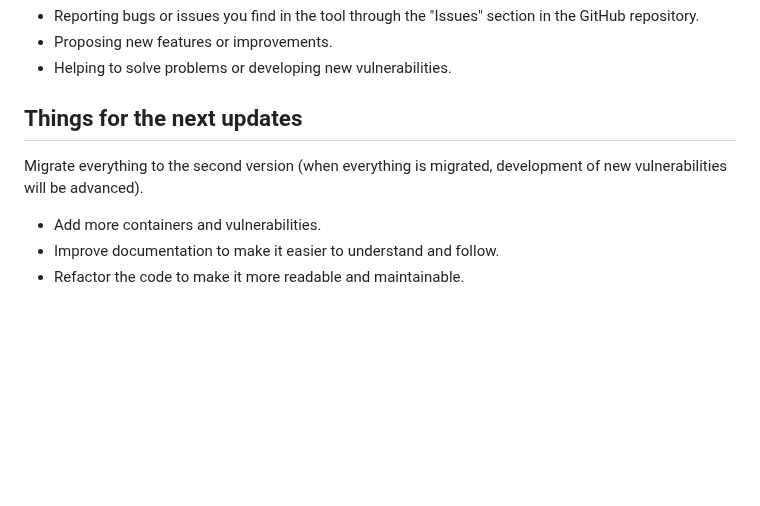
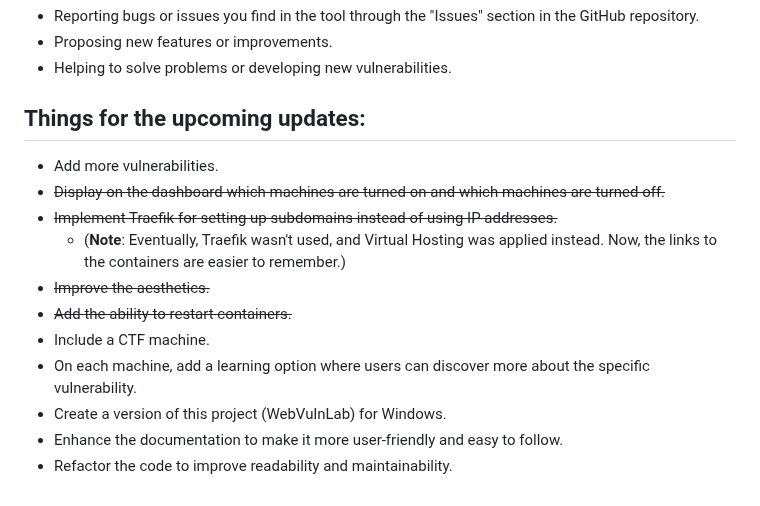
Before and after one commit to sil3ntH4ck3r/WebVulnLab, a Markdown page: README_en.md, the part around the change. Rendered like a GitHub page; blank space fills up the shorter version.

Commit message:
Actualizando README_en.md

```diff
--- a/README_en.md
+++ b/README_en.md
@@ -112,8 +112,16 @@ If you want to contribute to the development of Pentesting-Web-Lab, you are welc
 - Proposing new features or improvements.
 - Helping to solve problems or developing new vulnerabilities.
 
-## Things for the next updates
-Migrate everything to the second version (when everything is migrated, development of new vulnerabilities will be advanced).
-- Add more containers and vulnerabilities.
-- Improve documentation to make it easier to understand and follow.
-- Refactor the code to make it more readable and maintainable.
+## Things for the upcoming updates:
+
+- Add more vulnerabilities.
+- ~~Display on the dashboard which machines are turned on and which machines are turned off.~~
+- ~~Implement Traefik for setting up subdomains instead of using IP addresses.~~
+  - (**Note**: Eventually, Traefik wasn't used, and Virtual Hosting was applied instead. Now, the links to the containers are easier to remember.)
+- ~~Improve the aesthetics.~~
+- ~~Add the ability to restart containers.~~
+- Include a CTF machine.
+- On each machine, add a learning option where users can discover more about the specific vulnerability.
+- Create a version of this project (WebVulnLab) for Windows.
+- Enhance the documentation to make it more user-friendly and easy to follow.
+- Refactor the code to improve readability and maintainability.
```
